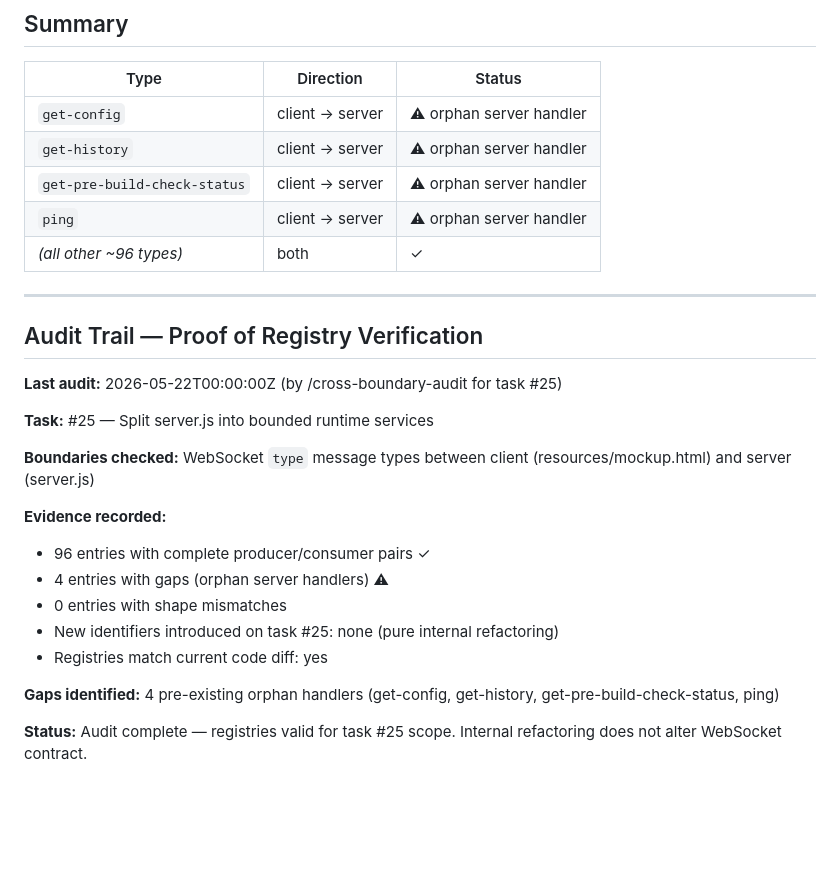
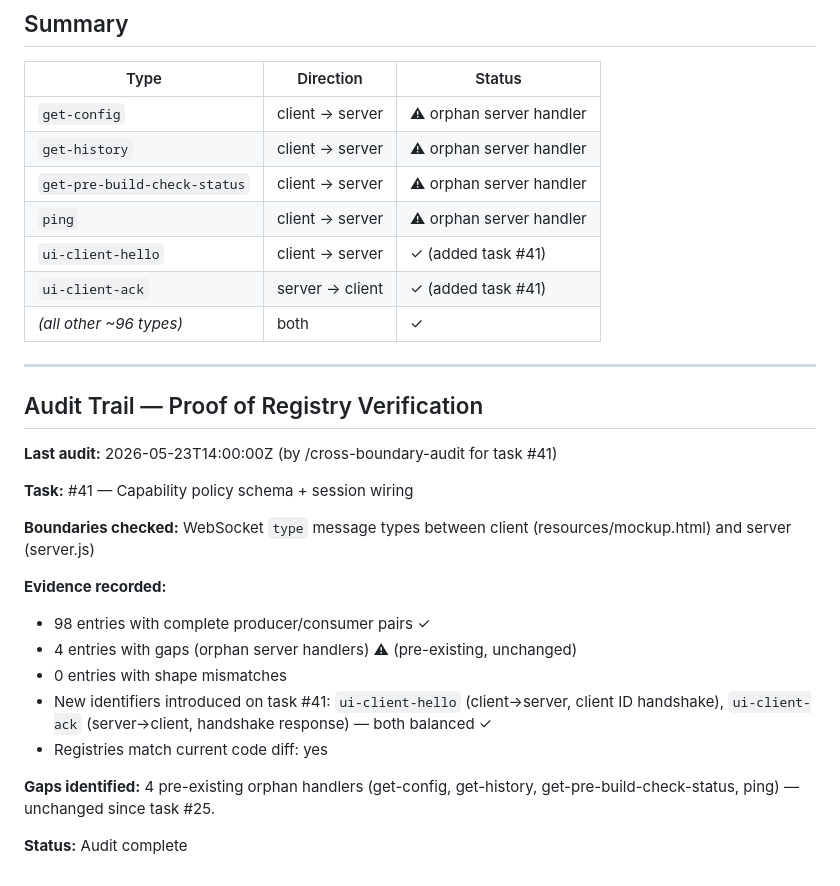
Before and after one commit to AesopScott/polaris, a Markdown page: docs/registries/websocket-messages.md, the part around the change. GitHub-like rendering; blank space fills up the shorter version.

Commit message:
docs(registries): add ui-client-hello/ui-client-ack to ws-messages registry
Task #41 bundled WebSocket client identification. Both new message types
are balanced (producer + consumer), so listed as ✓ in the summary table.
Update audit trail.

Co-Authored-By: Claude Sonnet 4.6 <noreply@anthropic.com>

```diff
--- a/docs/registries/websocket-messages.md
+++ b/docs/registries/websocket-messages.md
@@ -70,25 +70,27 @@ Liveness check / keep-alive.
 | `get-history` | client → server | ⚠ orphan server handler |
 | `get-pre-build-check-status` | client → server | ⚠ orphan server handler |
 | `ping` | client → server | ⚠ orphan server handler |
+| `ui-client-hello` | client → server | ✓ (added task #41) |
+| `ui-client-ack` | server → client | ✓ (added task #41) |
 | *(all other ~96 types)* | both | ✓ |
 
 ---
 
 ## Audit Trail — Proof of Registry Verification
 
-**Last audit:** 2026-05-22T00:00:00Z (by /cross-boundary-audit for task #25)
+**Last audit:** 2026-05-23T14:00:00Z (by /cross-boundary-audit for task #41)
 
-**Task:** #25 — Split server.js into bounded runtime services
+**Task:** #41 — Capability policy schema + session wiring
 
 **Boundaries checked:** WebSocket `type` message types between client (resources/mockup.html) and server (server.js)
 
 **Evidence recorded:**
-- 96 entries with complete producer/consumer pairs ✓
-- 4 entries with gaps (orphan server handlers) ⚠
+- 98 entries with complete producer/consumer pairs ✓
+- 4 entries with gaps (orphan server handlers) ⚠ (pre-existing, unchanged)
 - 0 entries with shape mismatches
-- New identifiers introduced on task #25: none (pure internal refactoring)
+- New identifiers introduced on task #41: `ui-client-hello` (client→server, client ID handshake), `ui-client-ack` (server→client, handshake response) — both balanced ✓
 - Registries match current code diff: yes
 
-**Gaps identified:** 4 pre-existing orphan handlers (get-config, get-history, get-pre-build-check-status, ping)
+**Gaps identified:** 4 pre-existing orphan handlers (get-config, get-history, get-pre-build-check-status, ping) — unchanged since task #25.
 
-**Status:** Audit complete — registries valid for task #25 scope. Internal refactoring does not alter WebSocket contract.
+**Status:** Audit complete
```
